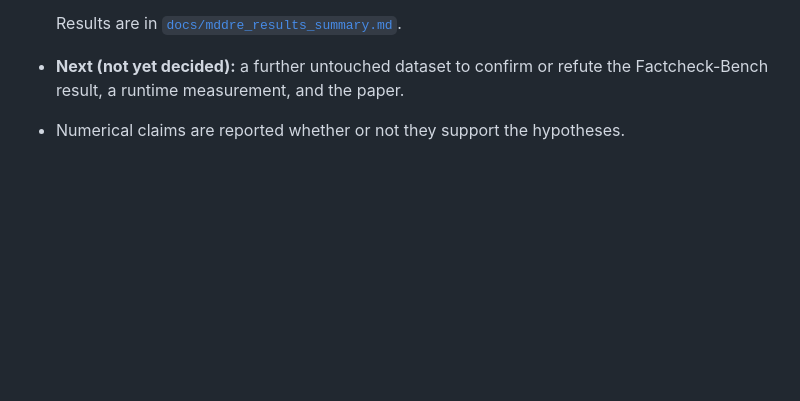
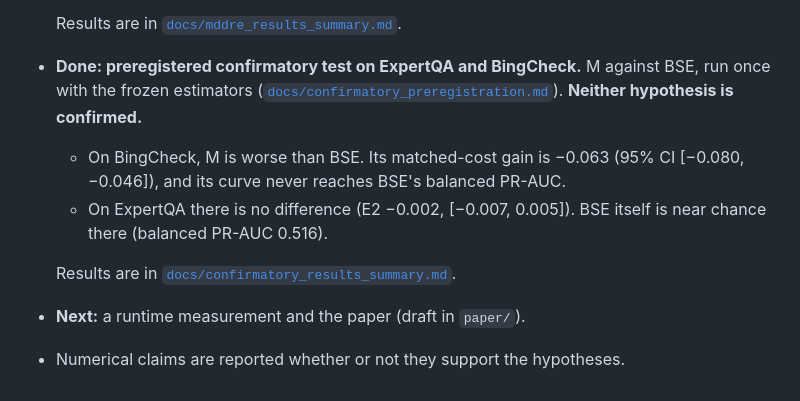
Before and after one commit to FrimpsManu/hallucination-detection-ddre, a Markdown page: README.md, the part around the change. Drawn GitHub-style; blank space fills up the shorter version.

```diff
--- a/README.md
+++ b/README.md
@@ -1242,5 +1242,10 @@ committed.
   - At BSE's own band, every new model read more documents than BSE.
 
   Results are in [`docs/mddre_results_summary.md`](docs/mddre_results_summary.md).
-- **Next (not yet decided):** a further untouched dataset to confirm or refute the Factcheck-Bench result, a runtime measurement, and the paper.
+- **Done: preregistered confirmatory test on ExpertQA and BingCheck.** M against BSE, run once with the frozen estimators ([`docs/confirmatory_preregistration.md`](docs/confirmatory_preregistration.md)). **Neither hypothesis is confirmed.**
+  - On BingCheck, M is worse than BSE. Its matched-cost gain is −0.063 (95% CI [−0.080, −0.046]), and its curve never reaches BSE's balanced PR-AUC.
+  - On ExpertQA there is no difference (E2 −0.002, [−0.007, 0.005]). BSE itself is near chance there (balanced PR-AUC 0.516).
+
+  Results are in [`docs/confirmatory_results_summary.md`](docs/confirmatory_results_summary.md).
+- **Next:** a runtime measurement and the paper (draft in `paper/`).
 - Numerical claims are reported whether or not they support the hypotheses.
```
Also changed, not shown: docs/confirmatory_results_summary.md (added, +222 -0 lines).
